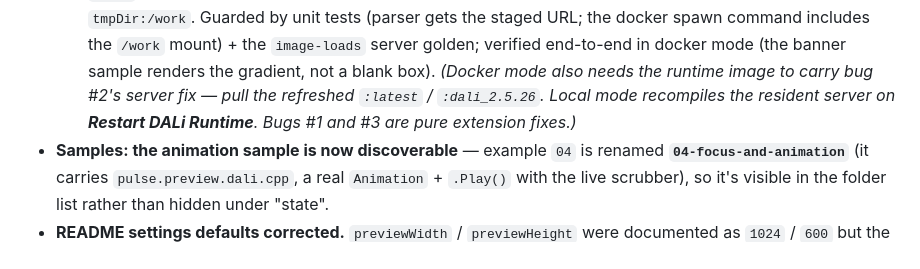
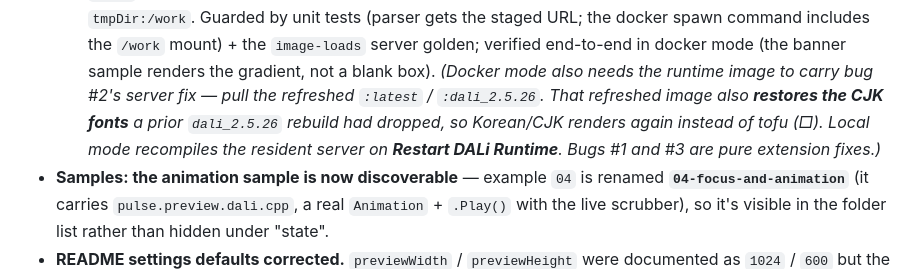
Before and after one commit to dalihub/vscode-dali-ui-preview, a Markdown page: CHANGELOG.md, the part around the change. Drawn GitHub-style.

Commit message:
docs(changelog): note the refreshed runtime image restores CJK fonts
Co-Authored-By: Claude Opus 4.8 <noreply@anthropic.com>

```diff
--- a/CHANGELOG.md
+++ b/CHANGELOG.md
@@ -50,8 +50,10 @@ legal/manifest hygiene, and activation hardening. **No change to the preview/ren
   `/work` mount) + the `image-loads` server golden; verified end-to-end in docker mode (the
   banner sample renders the gradient, not a blank box).
   *(Docker mode also needs the runtime image to carry bug #2's server fix — pull the refreshed
-  `:latest` / `:dali_2.5.26`. Local mode recompiles the resident server on **Restart DALi
-  Runtime**. Bugs #1 and #3 are pure extension fixes.)*
+  `:latest` / `:dali_2.5.26`. That refreshed image also **restores the CJK fonts** a prior
+  `dali_2.5.26` rebuild had dropped, so Korean/CJK renders again instead of tofu (□). Local
+  mode recompiles the resident server on **Restart DALi Runtime**. Bugs #1 and #3 are pure
+  extension fixes.)*
 - **Samples: the animation sample is now discoverable** — example `04` is renamed
   **`04-focus-and-animation`** (it carries `pulse.preview.dali.cpp`, a real `Animation` + `.Play()`
   with the live scrubber), so it's visible in the folder list rather than hidden under "state".
```
